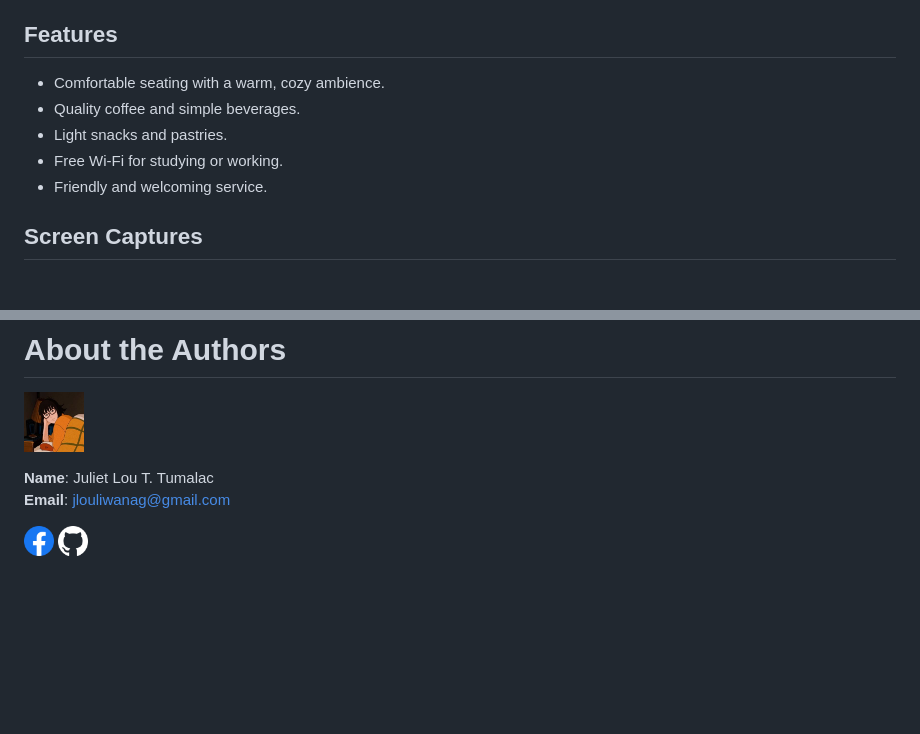
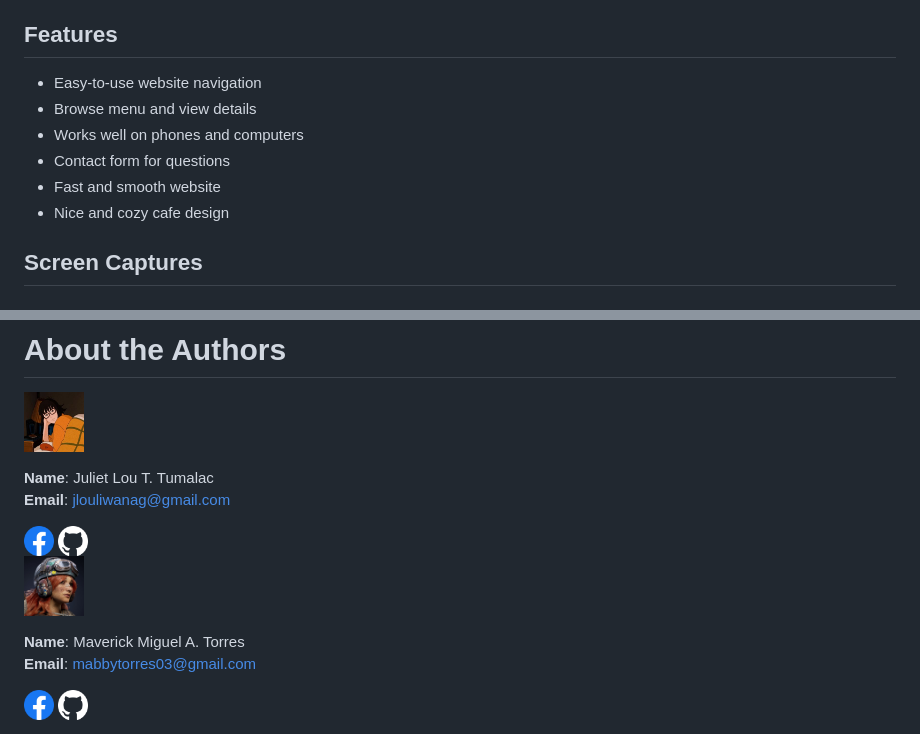
Before and after one commit to jiyu0903/tumalac_torres-cozycup, a Markdown page: README.md, 2 parts joined by grey strips. GitHub-like rendering; pictures changed too: img/toby.jpg (added); blank space fills up the shorter version.

Commit message:
Update README with author info

```diff
--- a/README.md
+++ b/README.md
@@ -2,11 +2,12 @@
 ## Project Description
 Cozy Cup Cafe is a tiny cafe which concept is designed to give a warm, relaxing, and welcoming space where customers can enjoy quality coffee, light snacks, and a comfortable ambience.
 ## Features
-* Comfortable seating with a warm, cozy ambience.
-* Quality coffee and simple beverages.
-* Light snacks and pastries.
-* Free Wi-Fi for studying or working.
-* Friendly and welcoming service.
+* Easy-to-use website navigation
+* Browse menu and view details
+* Works well on phones and computers
+* Contact form for questions
+* Fast and smooth website
+* Nice and cozy cafe design
 ## Screen Captures
 ### Capture 1
 <img src="img/screenshot1.png"
@@ -42,3 +43,14 @@ width="60" style="border-radius: 50%;">
   <img src="img/Facebook.png" width="30" style="border-radius: 50%;"></a>
 <a href="https://github.com/jiyu0903" target="_blank">
   <img src="img/Github.png" width="30" style="border-radius: 50%;"></a>
+
+  <img src="img/toby.jpg"
+width="60" style="border-radius: 50%;">
+
+**Name**: Maverick Miguel A. Torres<br>
+**Email**: mabbytorres03@gmail.com
+
+<a href="https://www.facebook.com/MavAlt.Tobii/" target="_blank">
+  <img src="img/Facebook.png" width="30" style="border-radius: 50%;"></a>
+<a href="https://github.com/TobiasMabb" target="_blank">
+  <img src="img/Github.png" width="30" style="border-radius: 50%;"></a>
```
